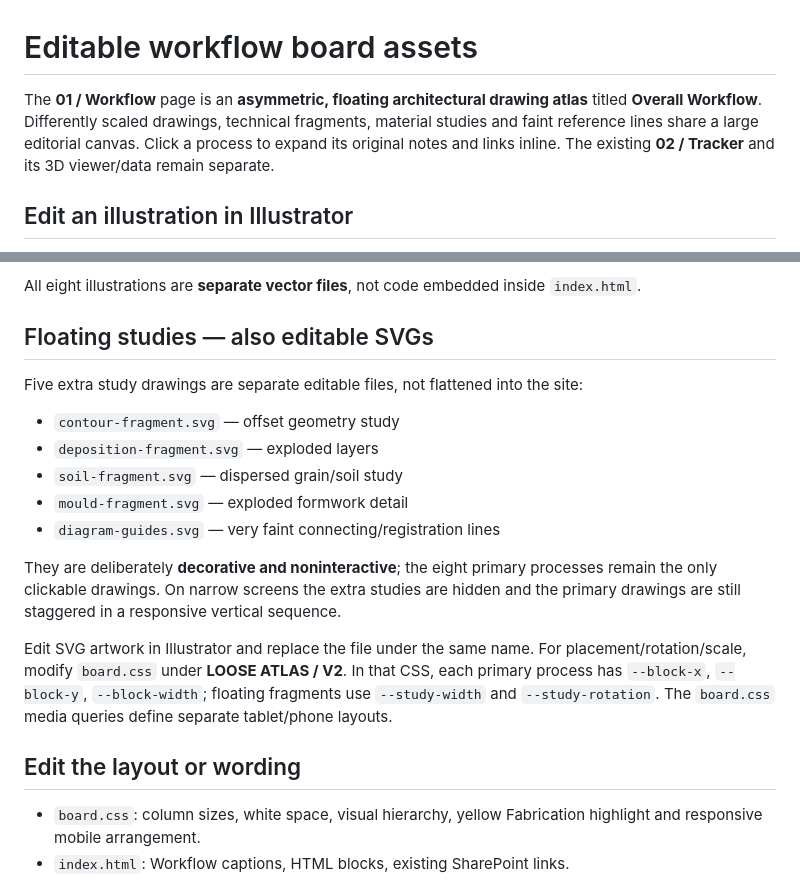
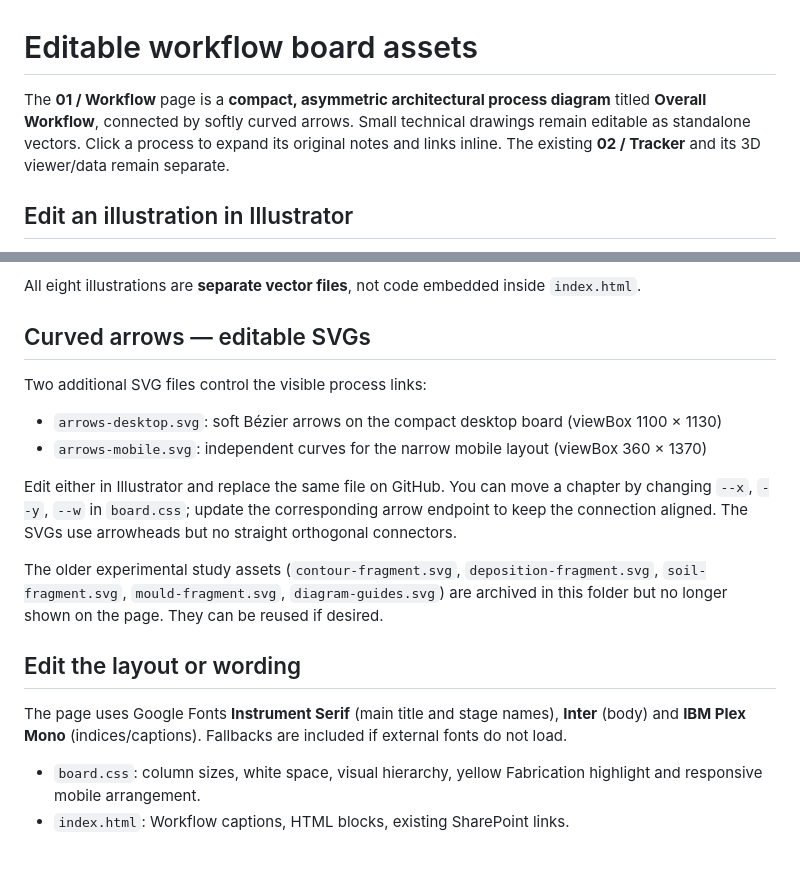
Before and after one commit to sogoose/pavilion-fabrication-tracker, a Markdown page: assets/workflow/README.md, 2 parts joined by grey strips. Drawn GitHub-style; blank space fills up the shorter version.

Commit message:
Document editable mobile and desktop curved workflow connectors

```diff
--- a/assets/workflow/README.md
+++ b/assets/workflow/README.md
@@ -1,6 +1,6 @@
 # Editable workflow board assets
 
-The **01 / Workflow** page is an **asymmetric, floating architectural drawing atlas** titled **Overall Workflow**. Differently scaled drawings, technical fragments, material studies and faint reference lines share a large editorial canvas. Click a process to expand its original notes and links inline. The existing **02 / Tracker** and its 3D viewer/data remain separate.
+The **01 / Workflow** page is a **compact, asymmetric architectural process diagram** titled **Overall Workflow**, connected by softly curved arrows. Small technical drawings remain editable as standalone vectors. Click a process to expand its original notes and links inline. The existing **02 / Tracker** and its 3D viewer/data remain separate.
 
 ## Edit an illustration in Illustrator
 
@@ -19,22 +19,21 @@ The **01 / Workflow** page is an **asymmetric, floating architectural drawing at
 
 All eight illustrations are **separate vector files**, not code embedded inside `index.html`.
 
-## Floating studies — also editable SVGs
+## Curved arrows — editable SVGs
 
-Five extra study drawings are separate editable files, not flattened into the site:
+Two additional SVG files control the visible process links:
 
-- `contour-fragment.svg` — offset geometry study
-- `deposition-fragment.svg` — exploded layers
-- `soil-fragment.svg` — dispersed grain/soil study
-- `mould-fragment.svg` — exploded formwork detail
-- `diagram-guides.svg` — very faint connecting/registration lines
+- `arrows-desktop.svg`: soft Bézier arrows on the compact desktop board (viewBox 1100 × 1130)
+- `arrows-mobile.svg`: independent curves for the narrow mobile layout (viewBox 360 × 1370)
 
-They are deliberately **decorative and noninteractive**; the eight primary processes remain the only clickable drawings. On narrow screens the extra studies are hidden and the primary drawings are still staggered in a responsive vertical sequence.
+Edit either in Illustrator and replace the same file on GitHub. You can move a chapter by changing `--x`, `--y`, `--w` in `board.css`; update the corresponding arrow endpoint to keep the connection aligned. The SVGs use arrowheads but no straight orthogonal connectors.
 
-Edit SVG artwork in Illustrator and replace the file under the same name. For placement/rotation/scale, modify `board.css` under **LOOSE ATLAS / V2**. In that CSS, each primary process has `--block-x`, `--block-y`, `--block-width`; floating fragments use `--study-width` and `--study-rotation`. The `board.css` media queries define separate tablet/phone layouts.
-
+The older experimental study assets (`contour-fragment.svg`, `deposition-fragment.svg`, `soil-fragment.svg`, `mould-fragment.svg`, `diagram-guides.svg`) are archived in this folder but no longer shown on the page. They can be reused if desired.
 
 ## Edit the layout or wording
+
+The page uses Google Fonts **Instrument Serif** (main title and stage names), **Inter** (body) and **IBM Plex Mono** (indices/captions). Fallbacks are included if external fonts do not load.
+
 
 - `board.css`: column sizes, white space, visual hierarchy, yellow Fabrication highlight and responsive mobile arrangement.
 - `index.html`: Workflow captions, HTML blocks, existing SharePoint links.
```
